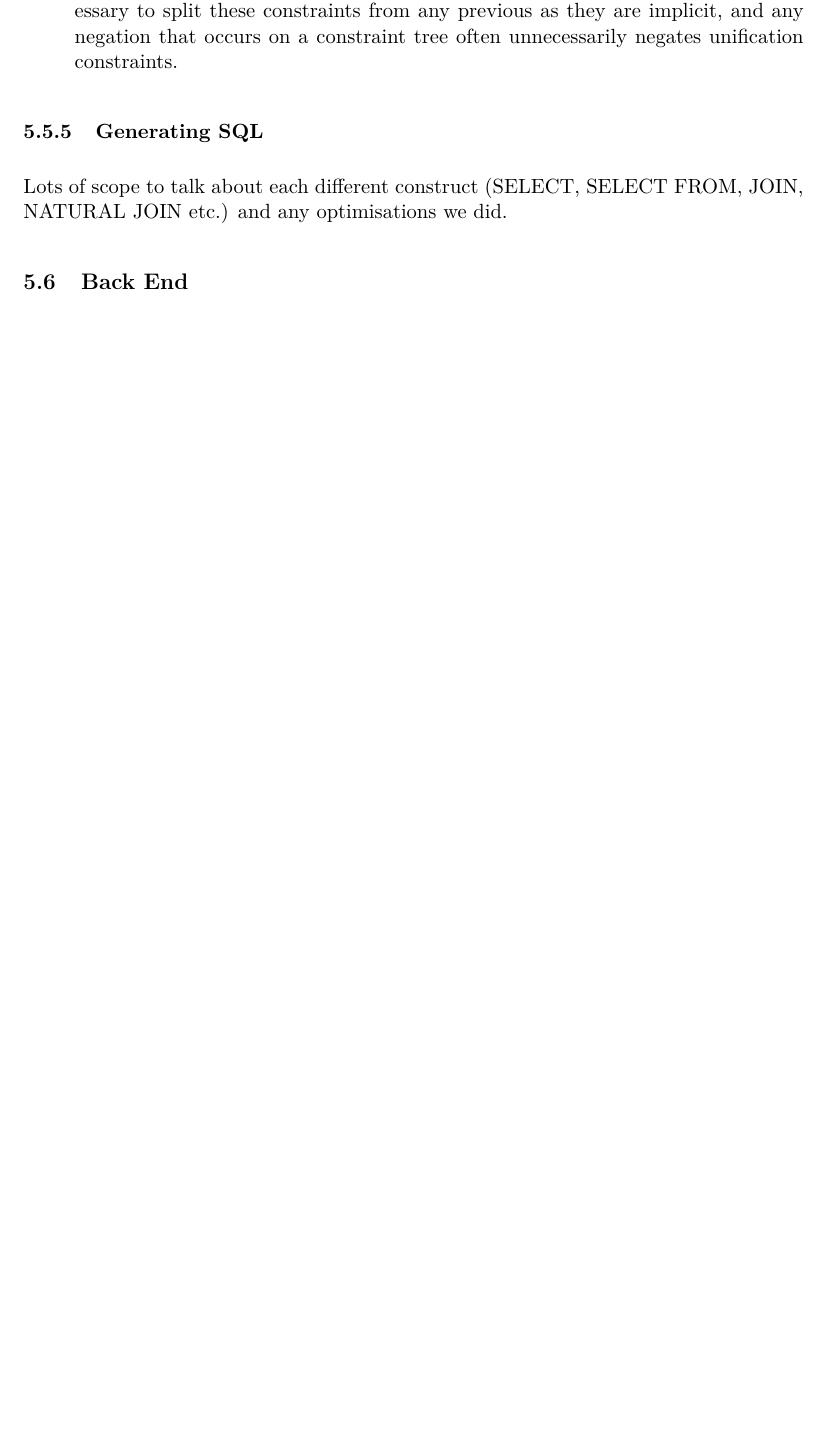
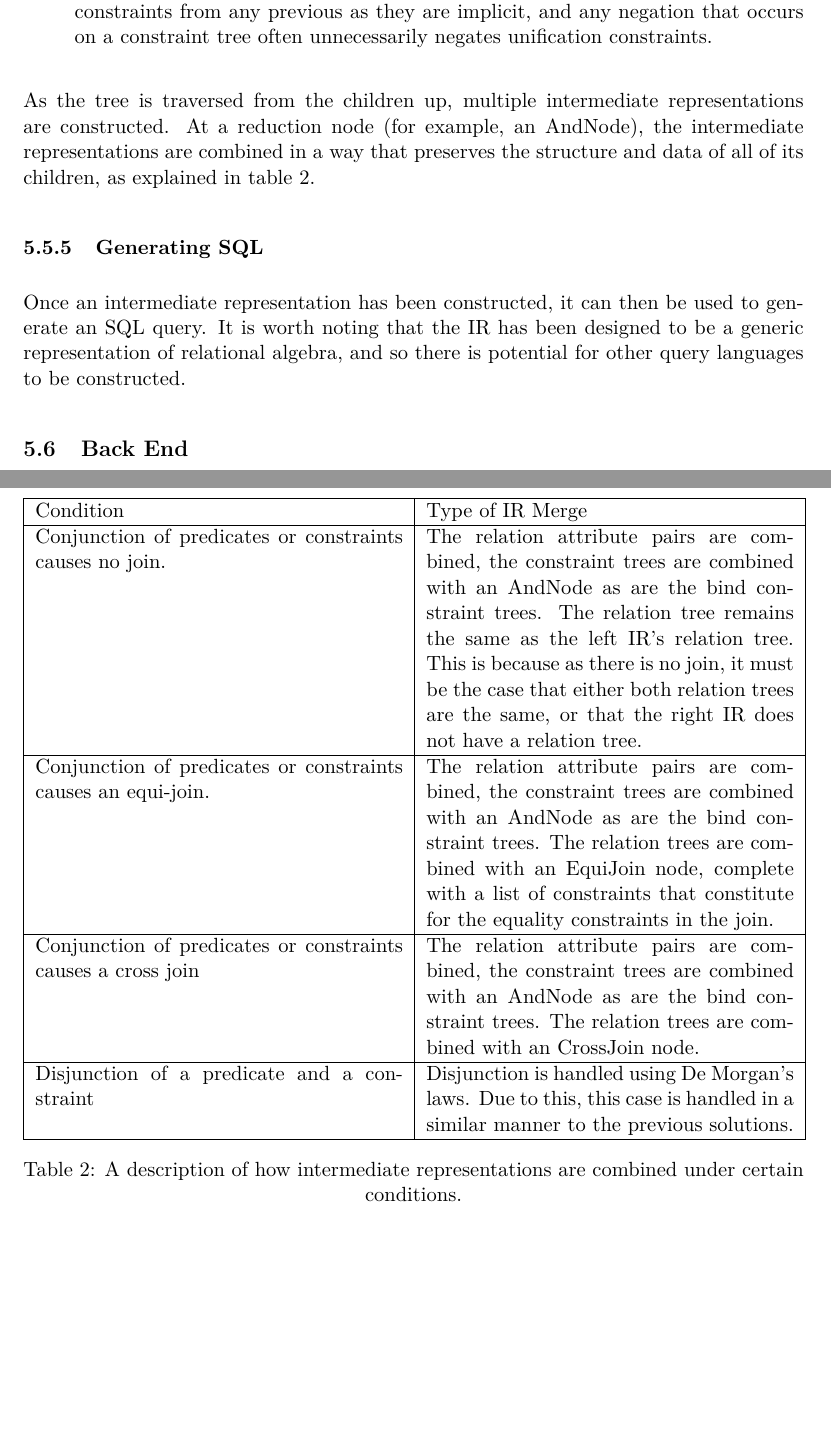
Before and after one commit to Tedworthy/ATLAST, a LaTeX document (report/report.tex): part of page 30 of 53 before the commit and two parts of pages 30 and 31 of 54 after it, the two joined at a grey line, cut so that both start at the same text, the shorter picture padded with empty space. Compiled offline with pdfLaTeX.

Commit message:
Explanation of IR combination complete, now talking about generating SQL

```diff
--- a/report/report.tex
+++ b/report/report.tex
@@ -1334,9 +1334,61 @@ work on any database and provide clear error messages.
 
       \end{itemize}
 
+      As the tree is traversed from the children up, multiple intermediate
+      representations are constructed. At a reduction node (for example, an
+      AndNode), the intermediate representations are combined in a way that
+      preserves the structure and data of all of its children, as explained in
+      table~\ref{ircomb}.
+
+      \begin{table}
+        \begin{tabular}{ |
+          p{\dimexpr 0.5\linewidth-2\tabcolsep} |
+          p{\dimexpr 0.5\linewidth-2\tabcolsep} |
+        }
+
+        \hline
+        Condition & Type of IR Merge \\
+        \hline
+
+        Conjunction of predicates or constraints causes no join.
+        &
+        The relation attribute pairs are combined, the constraint trees are
+        combined with an AndNode as are the bind constraint trees. The relation
+        tree remains the same as the left IR's relation tree. This is because
+        as there is no join, it must be the case that either both
+        relation trees are the same, or that the right IR does not have a
+        relation tree.
+        \\\hline
+        Conjunction of predicates or constraints causes an equi-join.
+        &
+        The relation attribute pairs are combined, the constraint trees are
+        combined with an AndNode as are the bind constraint trees. The relation
+        trees are combined with an EquiJoin node, complete with a list of
+        constraints that constitute for the equality constraints in the join.
+        \\\hline
+        Conjunction of predicates or constraints causes a cross join
+        &
+        The relation attribute pairs are combined, the constraint trees are
+        combined with an AndNode as are the bind constraint trees. The relation
+        trees are combined with an CrossJoin node.
+        \\\hline
+        Disjunction of a predicate and a constraint
+        &
+        Disjunction is handled using De Morgan's laws. Due to this, this case
+        is handled in a similar manner to the previous solutions.
+        \\\hline
+      \end{tabular}
+        \caption{A description of how intermediate representations are combined
+          under certain conditions.}
+        \label{ircomb}
+    \end{table}
+
       \subsubsection{Generating SQL}
-      Lots of scope to talk about each different construct (SELECT, SELECT FROM,
-      JOIN, NATURAL JOIN etc.) and any optimisations we did.
+        Once an intermediate representation has been constructed, it can then
+        be used to generate an SQL query. It is worth noting that the IR has
+        been designed to be a generic representation of relational algebra, and
+        so there is potential for other query languages to be constructed.
+
 
     \subsection{Back End}
 
```
Also changed, not shown: report/report.tex (10 more changed lines).
